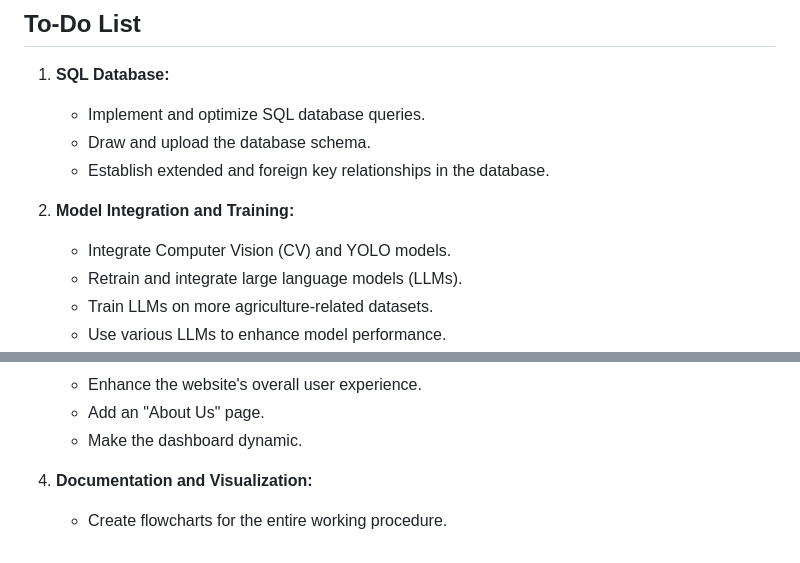
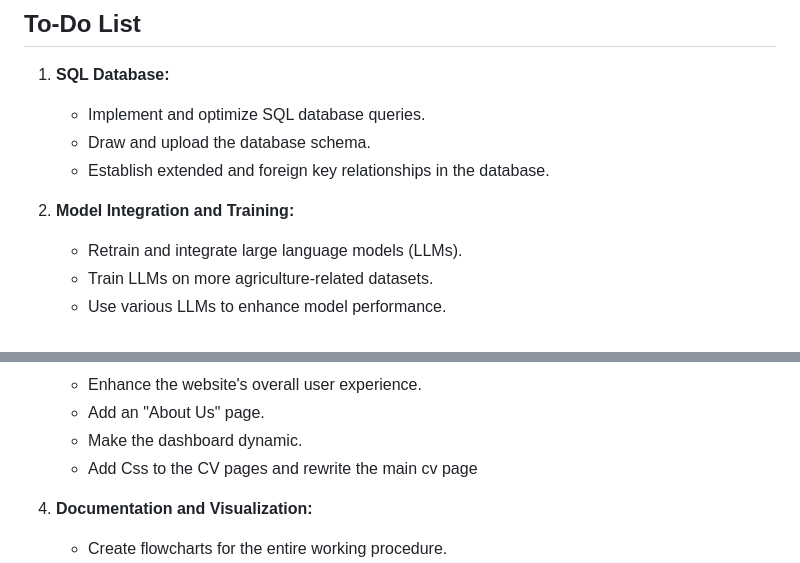
Before and after one commit to Siddharth-magesh/Agri-Hub, a Markdown page: README.md, 2 parts joined by grey strips. Drawn GitHub-style.

```diff
--- a/README.md
+++ b/README.md
@@ -155,7 +155,6 @@ All features can be accessed via phone calls. Using voice recognition, users can
    - Establish extended and foreign key relationships in the database.
 
 2. **Model Integration and Training:**
-   - Integrate Computer Vision (CV) and YOLO models.
    - Retrain and integrate large language models (LLMs).
    - Train LLMs on more agriculture-related datasets.
    - Use various LLMs to enhance model performance.
@@ -169,6 +168,7 @@ All features can be accessed via phone calls. Using voice recognition, users can
    - Enhance the website's overall user experience.
    - Add an "About Us" page.
    - Make the dashboard dynamic.
+   - Add Css to the CV pages and rewrite the main cv page
 
 4. **Documentation and Visualization:**
    - Create flowcharts for the entire working procedure.
```
